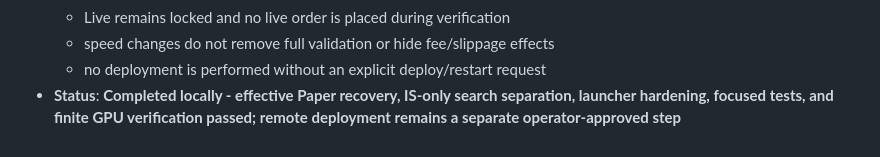
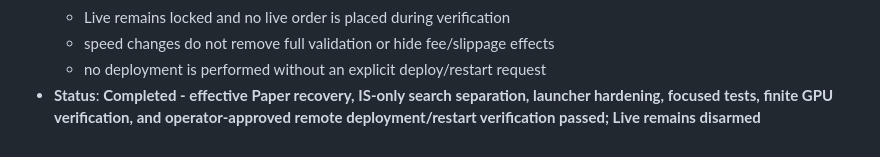
Before and after one commit to son11930/binance-trade-bot, a Markdown page: PROJECT_PLAN.md, the part around the change. GitHub-like rendering.

```diff
--- a/PROJECT_PLAN.md
+++ b/PROJECT_PLAN.md
@@ -649,4 +649,4 @@ Based on direct audits by dedicated Code, Security, and Performance subagents, t
   - Live remains locked and no live order is placed during verification
   - speed changes do not remove full validation or hide fee/slippage effects
   - no deployment is performed without an explicit deploy/restart request
-- **Status**: **Completed locally - effective Paper recovery, IS-only search separation, launcher hardening, focused tests, and finite GPU verification passed; remote deployment remains a separate operator-approved step**
+- **Status**: **Completed - effective Paper recovery, IS-only search separation, launcher hardening, focused tests, finite GPU verification, and operator-approved remote deployment/restart verification passed; Live remains disarmed**
```
Also changed, not shown: CHANGELOG.md (+1 -1 lines).
